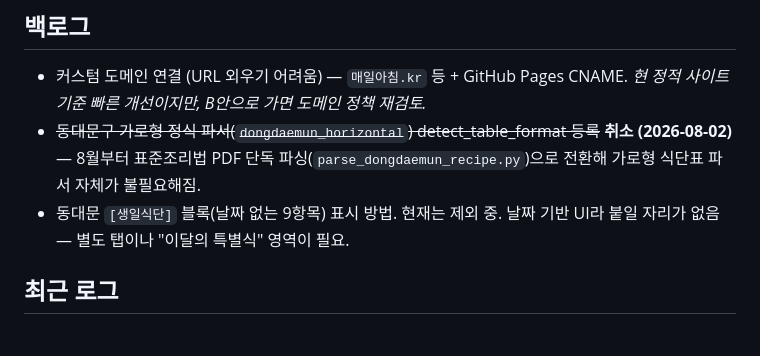
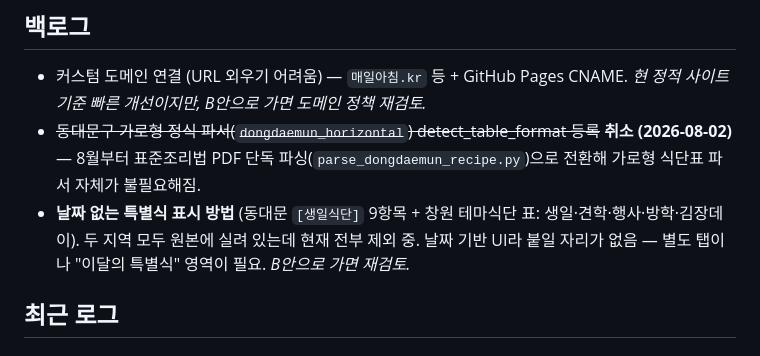
Before and after one commit to theyirul/meal-planner, a Markdown page: progress.md, the part around the change. Drawn GitHub-style.

```diff
--- a/progress.md
+++ b/progress.md
@@ -36,7 +36,7 @@ category: personal
 ## 백로그
 - 커스텀 도메인 연결 (URL 외우기 어려움) — `매일아침.kr` 등 + GitHub Pages CNAME. *현 정적 사이트 기준 빠른 개선이지만, B안으로 가면 도메인 정책 재검토.*
 - ~~동대문구 가로형 정식 파서(`dongdaemun_horizontal`) detect_table_format 등록~~ **취소 (2026-08-02)** — 8월부터 표준조리법 PDF 단독 파싱(`parse_dongdaemun_recipe.py`)으로 전환해 가로형 식단표 파서 자체가 불필요해짐.
-- 동대문 `[생일식단]` 블록(날짜 없는 9항목) 표시 방법. 현재는 제외 중. 날짜 기반 UI라 붙일 자리가 없음 — 별도 탭이나 "이달의 특별식" 영역이 필요.
+- **날짜 없는 특별식 표시 방법** (동대문 `[생일식단]` 9항목 + 창원 테마식단 표: 생일·견학·행사·방학·김장데이). 두 지역 모두 원본에 실려 있는데 현재 전부 제외 중. 날짜 기반 UI라 붙일 자리가 없음 — 별도 탭이나 "이달의 특별식" 영역이 필요. *B안으로 가면 재검토.*
 
 ## 최근 로그
 ### 2026-08-03
```
Also changed, not shown: CLAUDE.md (+5 -0 lines).
